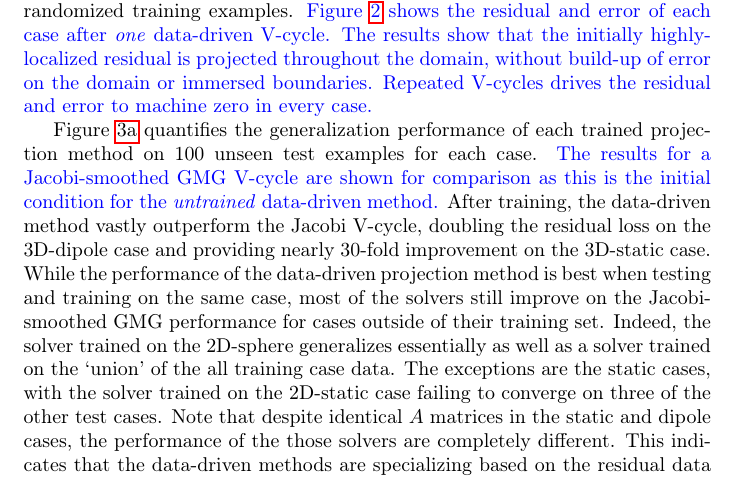
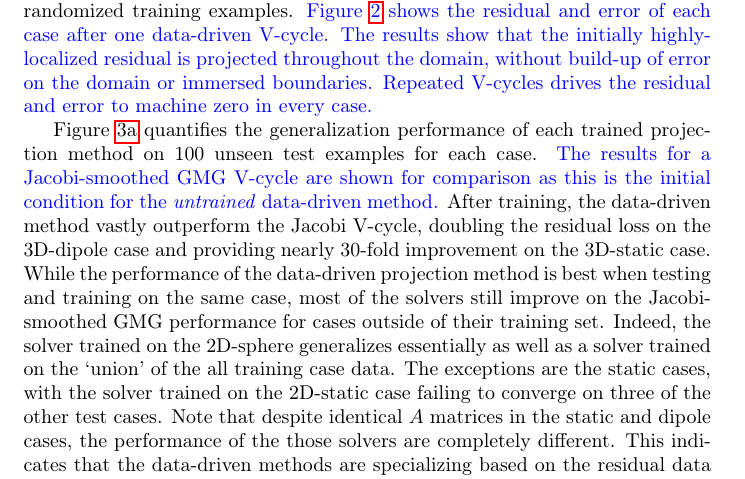
Before and after one commit to weymouth/DataDrivenGMG.jl, a LaTeX paper (tex/article.tex): part of page 7 of 13, cut so that both start at the same text. Compiled offline with pdfLaTeX.

Commit message:
Updates from Overleaf

```diff
--- a/tex/article.tex
+++ b/tex/article.tex
@@ -132,8 +132,7 @@ The data-driven solver and all test cases presented in the following sections ar
 
 \textcolor{blue}{A set of six synthetic cases were developed to establish the ability of the data-driven approach to project out residuals located at (i) domain boundaries, (ii) within the fluid, or (iii) on body boundaries. The three 2D cases and their highly localize residuals are shown in Figure~\ref{fig:synthetic cases}, and each has a matching 3D case. The `static' cases feature a randomized pressure gradient throughout the domain produced by residuals only on the domain boundaries (i). The `dipole' and `sphere' cases feature residuals on a random dipole in the fluid (ii) or on the boundary of a random immersed sphere (iii). Neumann conditions are applied on the domain and sphere boundaries using the Boundary Data Immersion Method (BDIM) to adjust the $A$ matrix coefficients, as described and validated in \cite{maertens2015accurate,Lauber2022}. The  generative equations for each synthetic case are given in \ref{app synth}.}
 
-%All cases are initialized with $x^0=0$ and all cases feature initially localized residuals; i.e. $r^0\ne0$ only in a fraction of the cells, but $x$ must be updated throughout the domain, starkly illustrating the elliptic nature of the projection step.
-A data-driven GMG solver is optimized for each synthetic case using 100 randomized training examples. \textcolor{blue}{Figure~\ref{fig:synthetic cases} shows the residual and error of each case after \textit{one} data-driven V-cycle. The results show that the initially highly-localized residual is projected throughout the domain, without build-up of error on the domain or immersed boundaries. Repeated V-cycles drives the residual and error to machine zero in every case.}
+A data-driven GMG solver is optimized for each synthetic case using 100 randomized training examples. \textcolor{blue}{Figure~\ref{fig:synthetic cases} shows the residual and error of each case after one data-driven V-cycle. The results show that the initially highly-localized residual is projected throughout the domain, without build-up of error on the domain or immersed boundaries. Repeated V-cycles drives the residual and error to machine zero in every case.}
 
 Figure~\ref{fig:cross plot} quantifies the generalization performance of each trained projection method on 100 unseen test examples for each case. \textcolor{blue}{The results for a Jacobi-smoothed GMG V-cycle are shown for comparison as this is the initial condition for the \textit{untrained} data-driven method.} After training, the data-driven method vastly outperform the Jacobi V-cycle, doubling the residual loss on the 3D-dipole case and providing nearly 30-fold improvement on the 3D-static case. While the performance of the data-driven projection method is best when testing and training on the same case, most of the solvers still improve on the Jacobi-smoothed GMG performance for cases outside of their training set. Indeed, the solver trained on the 2D-sphere generalizes essentially as well as a solver trained on the `union' of the all training case data. The exceptions are the static cases, with the solver trained on the 2D-static case failing to converge on three of the other test cases. Note that despite identical $A$ matrices in the static and dipole cases, the performance of the those solvers are completely different. This indicates that the data-driven methods are specializing based on the residual data as well as the matrix structure, a feature unique to this approach.
 
```
